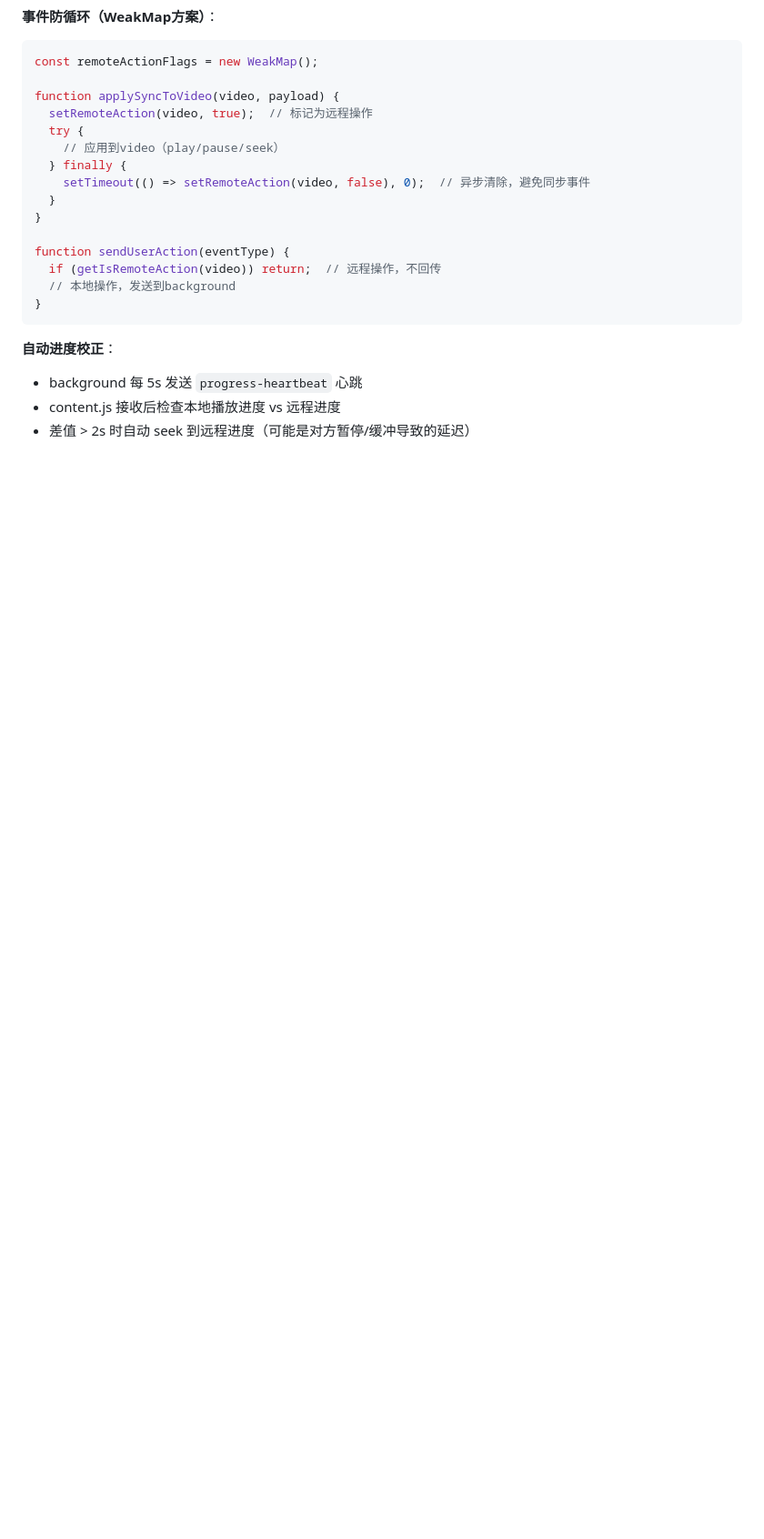
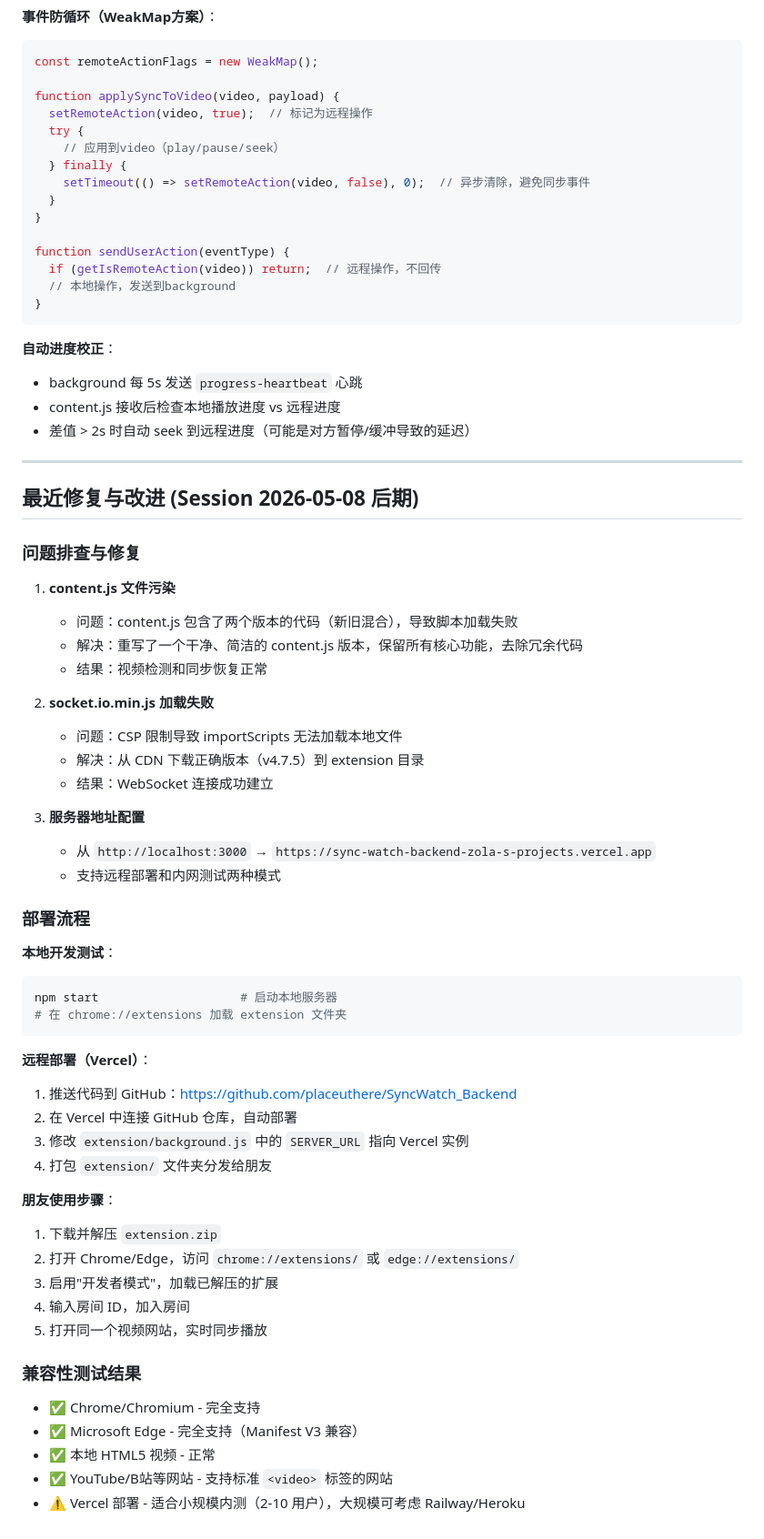
Before and after one commit to placeuthere/SyncWatch_Backend, a Markdown page: CLAUDE.md, the part around one of its changes. Shown at 91% size. GitHub-like rendering; blank space fills up the shorter version.

Commit message:
Update CLAUDE.md with session progress: content.js fixes, Vercel deployment, and usage guide

````diff
--- a/CLAUDE.md
+++ b/CLAUDE.md
@@ -249,3 +253,52 @@ function sendUserAction(eventType) {
 - background 每 5s 发送 `progress-heartbeat` 心跳
 - content.js 接收后检查本地播放进度 vs 远程进度
 - 差值 > 2s 时自动 seek 到远程进度（可能是对方暂停/缓冲导致的延迟）
+
+---
+
+## 最近修复与改进 (Session 2026-05-08 后期)
+
+### 问题排查与修复
+
+1. **content.js 文件污染**
+   - 问题：content.js 包含了两个版本的代码（新旧混合），导致脚本加载失败
+   - 解决：重写了一个干净、简洁的 content.js 版本，保留所有核心功能，去除冗余代码
+   - 结果：视频检测和同步恢复正常
+
+2. **socket.io.min.js 加载失败**
+   - 问题：CSP 限制导致 importScripts 无法加载本地文件
+   - 解决：从 CDN 下载正确版本（v4.7.5）到 extension 目录
+   - 结果：WebSocket 连接成功建立
+
+3. **服务器地址配置**
+   - 从 `http://localhost:3000` → `https://sync-watch-backend-zola-s-projects.vercel.app`
+   - 支持远程部署和内网测试两种模式
+
+### 部署流程
+
+**本地开发测试**：
+```bash
+npm start                    # 启动本地服务器
+# 在 chrome://extensions 加载 extension 文件夹
+```
+
+**远程部署（Vercel）**：
+1. 推送代码到 GitHub：https://github.com/placeuthere/SyncWatch_Backend
+2. 在 Vercel 中连接 GitHub 仓库，自动部署
+3. 修改 `extension/background.js` 中的 `SERVER_URL` 指向 Vercel 实例
+4. 打包 `extension/` 文件夹分发给朋友
+
+**朋友使用步骤**：
+1. 下载并解压 `extension.zip`
+2. 打开 Chrome/Edge，访问 `chrome://extensions/` 或 `edge://extensions/`
+3. 启用"开发者模式"，加载已解压的扩展
+4. 输入房间 ID，加入房间
+5. 打开同一个视频网站，实时同步播放
+
+### 兼容性测试结果
+
+- ✅ Chrome/Chromium - 完全支持
+- ✅ Microsoft Edge - 完全支持（Manifest V3 兼容）
+- ✅ 本地 HTML5 视频 - 正常
+- ✅ YouTube/B站等网站 - 支持标准 `<video>` 标签的网站
+- ⚠️ Vercel 部署 - 适合小规模内测（2-10 用户），大规模可考虑 Railway/Heroku
````
Also changed, not shown: other parts of CLAUDE.md (+4 -0 lines).
